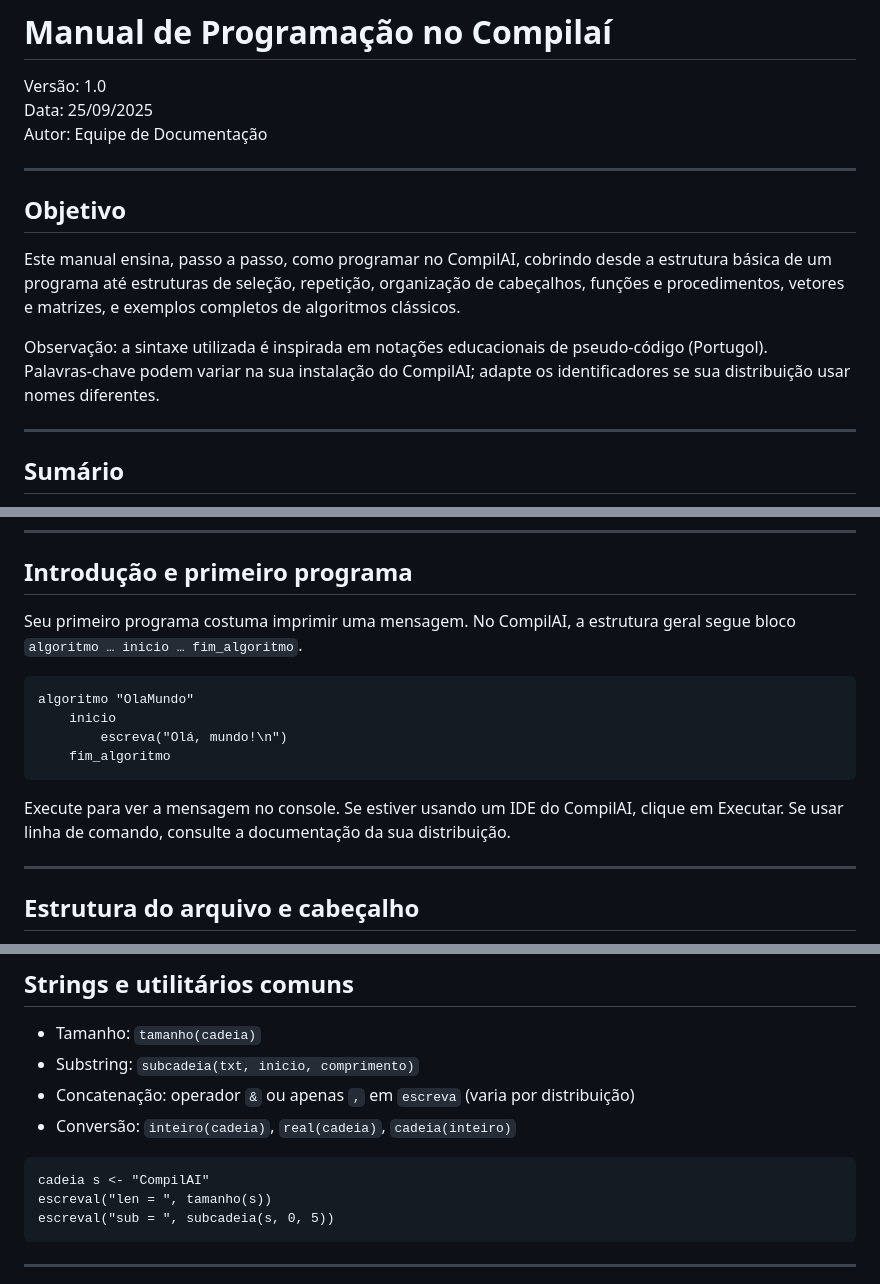
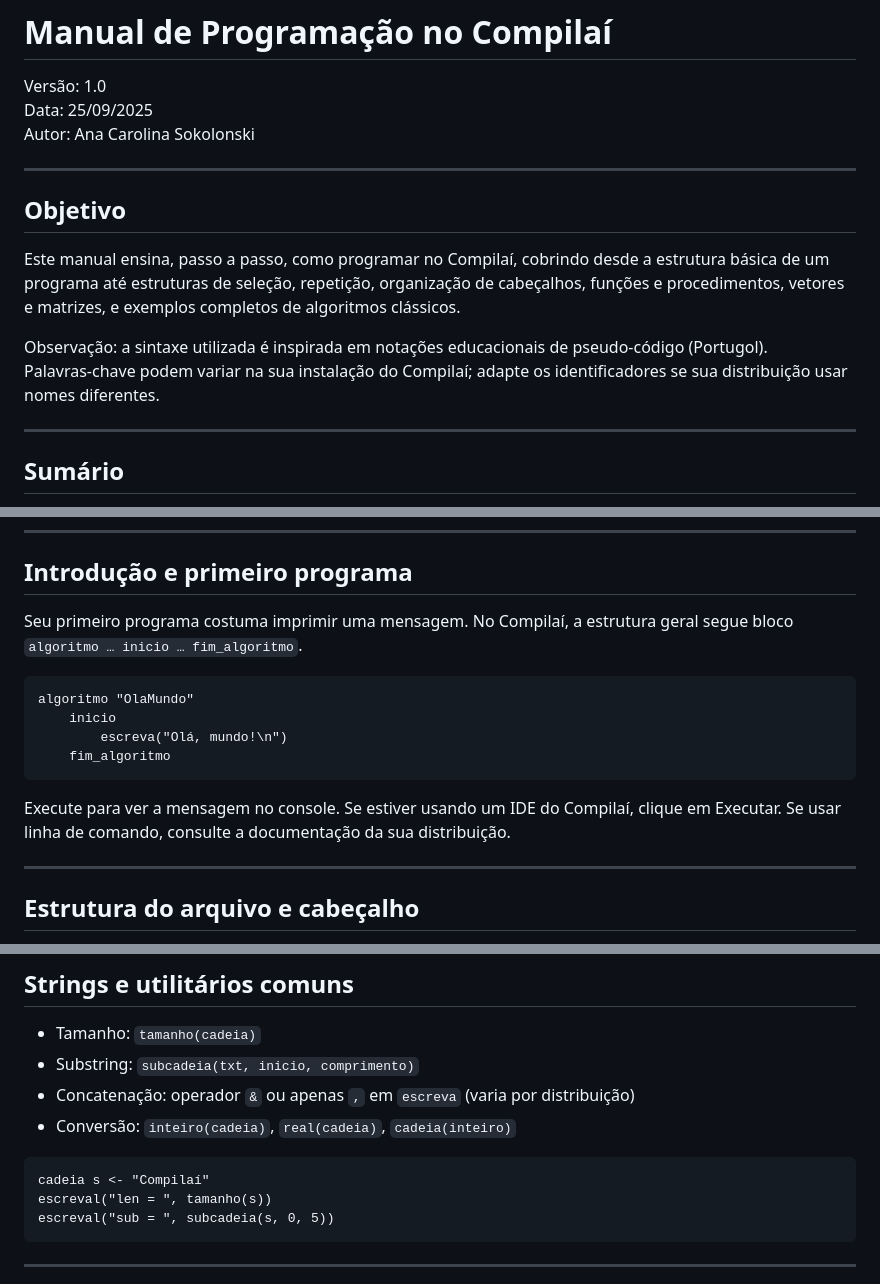
Before and after one commit to carolsoko/compilai, a Markdown page: manual-compilai.md, 3 parts joined by grey strips. Rendered like a GitHub page.

````diff
--- a/manual-compilai.md
+++ b/manual-compilai.md
@@ -2,15 +2,15 @@
 
 Versão: 1.0
 Data: 25/09/2025
-Autor: Equipe de Documentação
+Autor: Ana Carolina Sokolonski
 
 ---
 
 ## Objetivo
 
-Este manual ensina, passo a passo, como programar no CompilAI, cobrindo desde a estrutura básica de um programa até estruturas de seleção, repetição, organização de cabeçalhos, funções e procedimentos, vetores e matrizes, e exemplos completos de algoritmos clássicos.
+Este manual ensina, passo a passo, como programar no Compilaí, cobrindo desde a estrutura básica de um programa até estruturas de seleção, repetição, organização de cabeçalhos, funções e procedimentos, vetores e matrizes, e exemplos completos de algoritmos clássicos.
 
-Observação: a sintaxe utilizada é inspirada em notações educacionais de pseudo‑código (Portugol). Palavras‑chave podem variar na sua instalação do CompilAI; adapte os identificadores se sua distribuição usar nomes diferentes.
+Observação: a sintaxe utilizada é inspirada em notações educacionais de pseudo‑código (Portugol). Palavras‑chave podem variar na sua instalação do Compilaí; adapte os identificadores se sua distribuição usar nomes diferentes.
 
 ---
 
@@ -36,7 +36,7 @@ Observação: a sintaxe utilizada é inspirada em notações educacionais de pse
 
 ## Introdução e primeiro programa
 
-Seu primeiro programa costuma imprimir uma mensagem. No CompilAI, a estrutura geral segue bloco `algoritmo … inicio … fim_algoritmo`.
+Seu primeiro programa costuma imprimir uma mensagem. No Compilaí, a estrutura geral segue bloco `algoritmo … inicio … fim_algoritmo`.
 
 ```text
 algoritmo "OlaMundo"
@@ -45,7 +45,7 @@ algoritmo "OlaMundo"
     fim_algoritmo
 ```
 
-Execute para ver a mensagem no console. Se estiver usando um IDE do CompilAI, clique em Executar. Se usar linha de comando, consulte a documentação da sua distribuição.
+Execute para ver a mensagem no console. Se estiver usando um IDE do Compilaí, clique em Executar. Se usar linha de comando, consulte a documentação da sua distribuição.
 
 ---
 
@@ -315,7 +315,7 @@ fim_para
 - Conversão: `inteiro(cadeia)`, `real(cadeia)`, `cadeia(inteiro)`
 
 ```text
-cadeia s <- "CompilAI"
+cadeia s <- "Compilaí"
 escreval("len = ", tamanho(s))
 escreval("sub = ", subcadeia(s, 0, 5))
 ```
````
Also changed, not shown: other parts of manual-compilai.md (+1 -1 lines).
